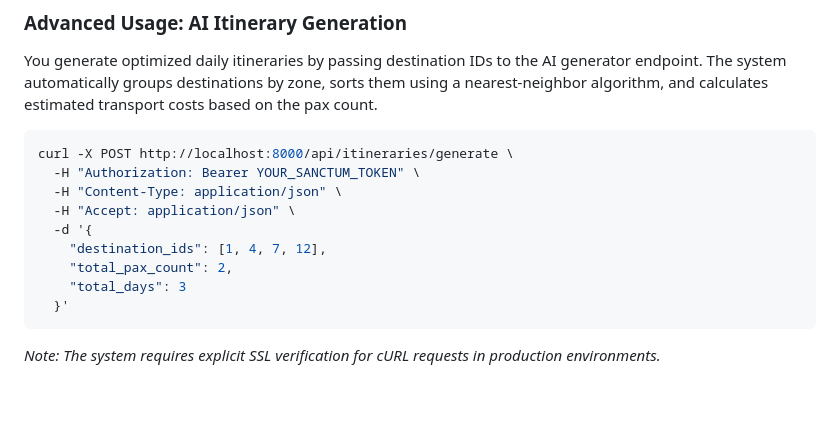
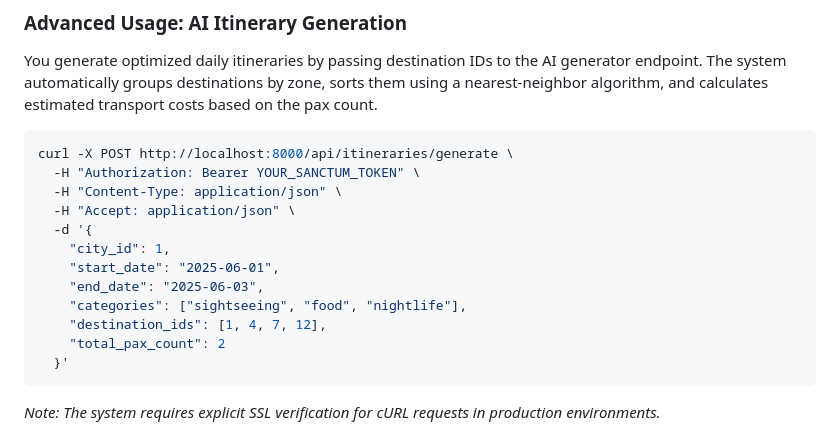
Before and after one commit to rab781/trip-planner, a Markdown page: README.md, the part around the change. Rendered like a GitHub page; blank space fills up the shorter version.

Commit message:
Apply suggestion from @Copilot
Co-authored-by: Copilot <175728472+Copilot@users.noreply.github.com>

````diff
--- a/README.md
+++ b/README.md
@@ -107,9 +107,12 @@ curl -X POST http://localhost:8000/api/itineraries/generate \
   -H "Content-Type: application/json" \
   -H "Accept: application/json" \
   -d '{
+    "city_id": 1,
+    "start_date": "2025-06-01",
+    "end_date": "2025-06-03",
+    "categories": ["sightseeing", "food", "nightlife"],
     "destination_ids": [1, 4, 7, 12],
-    "total_pax_count": 2,
-    "total_days": 3
+    "total_pax_count": 2
   }'
 ```
 *Note: The system requires explicit SSL verification for cURL requests in production environments.*
````
